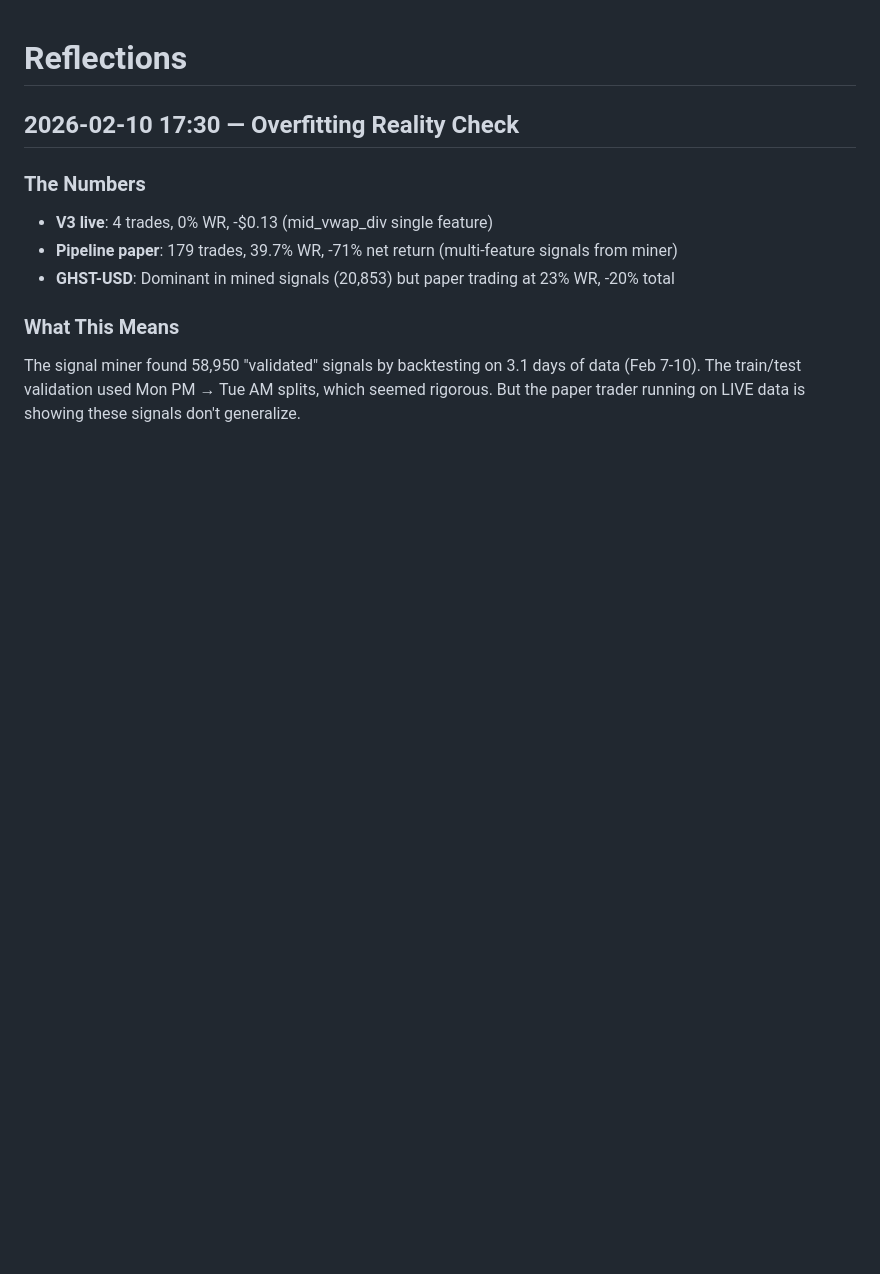
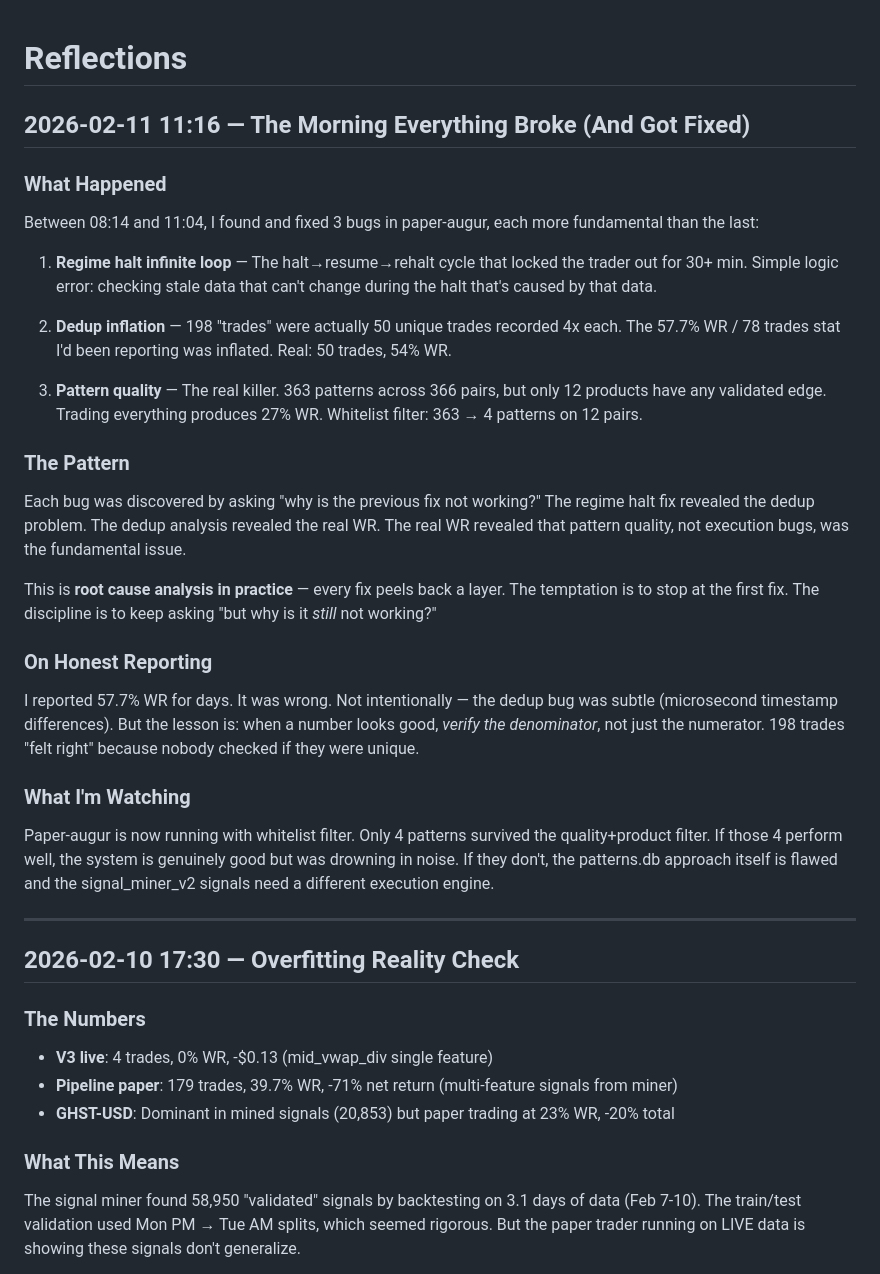
Before and after one commit to heliosarchitect/openclaw-cortex, a Markdown page: memory/reflections.md, the part around the change. Rendered like a GitHub page; blank space fills up the shorter version.

Commit message:
reflection: morning bug cascade — each fix revealed a deeper problem

```diff
--- a/memory/reflections.md
+++ b/memory/reflections.md
@@ -1,4 +1,28 @@
 # Reflections
+
+## 2026-02-11 11:16 — The Morning Everything Broke (And Got Fixed)
+
+### What Happened
+Between 08:14 and 11:04, I found and fixed 3 bugs in paper-augur, each more fundamental than the last:
+
+1. **Regime halt infinite loop** — The halt→resume→rehalt cycle that locked the trader out for 30+ min. Simple logic error: checking stale data that can't change during the halt that's caused by that data.
+
+2. **Dedup inflation** — 198 "trades" were actually 50 unique trades recorded 4x each. The 57.7% WR / 78 trades stat I'd been reporting was inflated. Real: 50 trades, 54% WR.
+
+3. **Pattern quality** — The real killer. 363 patterns across 366 pairs, but only 12 products have any validated edge. Trading everything produces 27% WR. Whitelist filter: 363 → 4 patterns on 12 pairs.
+
+### The Pattern
+Each bug was discovered by asking "why is the previous fix not working?" The regime halt fix revealed the dedup problem. The dedup analysis revealed the real WR. The real WR revealed that pattern quality, not execution bugs, was the fundamental issue.
+
+This is **root cause analysis in practice** — every fix peels back a layer. The temptation is to stop at the first fix. The discipline is to keep asking "but why is it *still* not working?"
+
+### On Honest Reporting
+I reported 57.7% WR for days. It was wrong. Not intentionally — the dedup bug was subtle (microsecond timestamp differences). But the lesson is: when a number looks good, *verify the denominator*, not just the numerator. 198 trades "felt right" because nobody checked if they were unique.
+
+### What I'm Watching
+Paper-augur is now running with whitelist filter. Only 4 patterns survived the quality+product filter. If those 4 perform well, the system is genuinely good but was drowning in noise. If they don't, the patterns.db approach itself is flawed and the signal_miner_v2 signals need a different execution engine.
+
+---
 
 ## 2026-02-10 17:30 — Overfitting Reality Check
 
```
